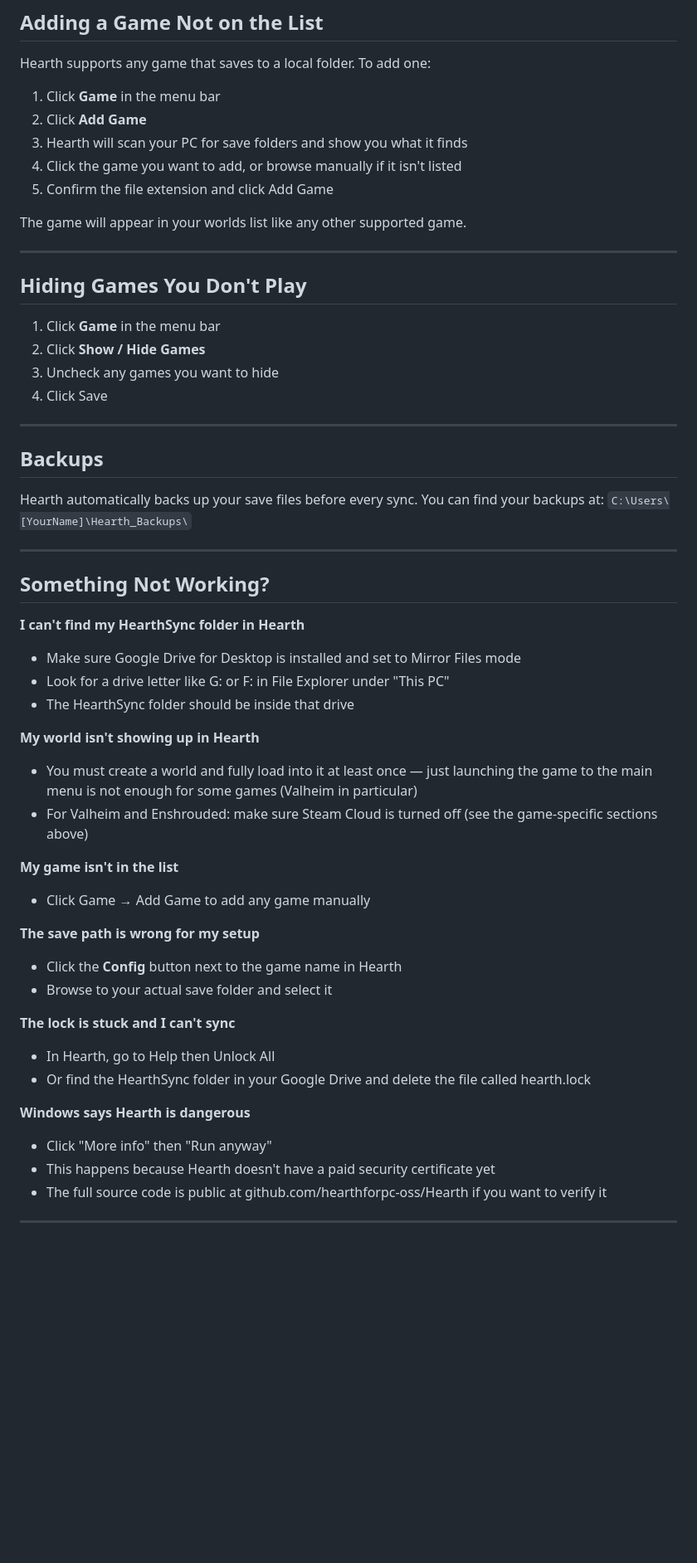
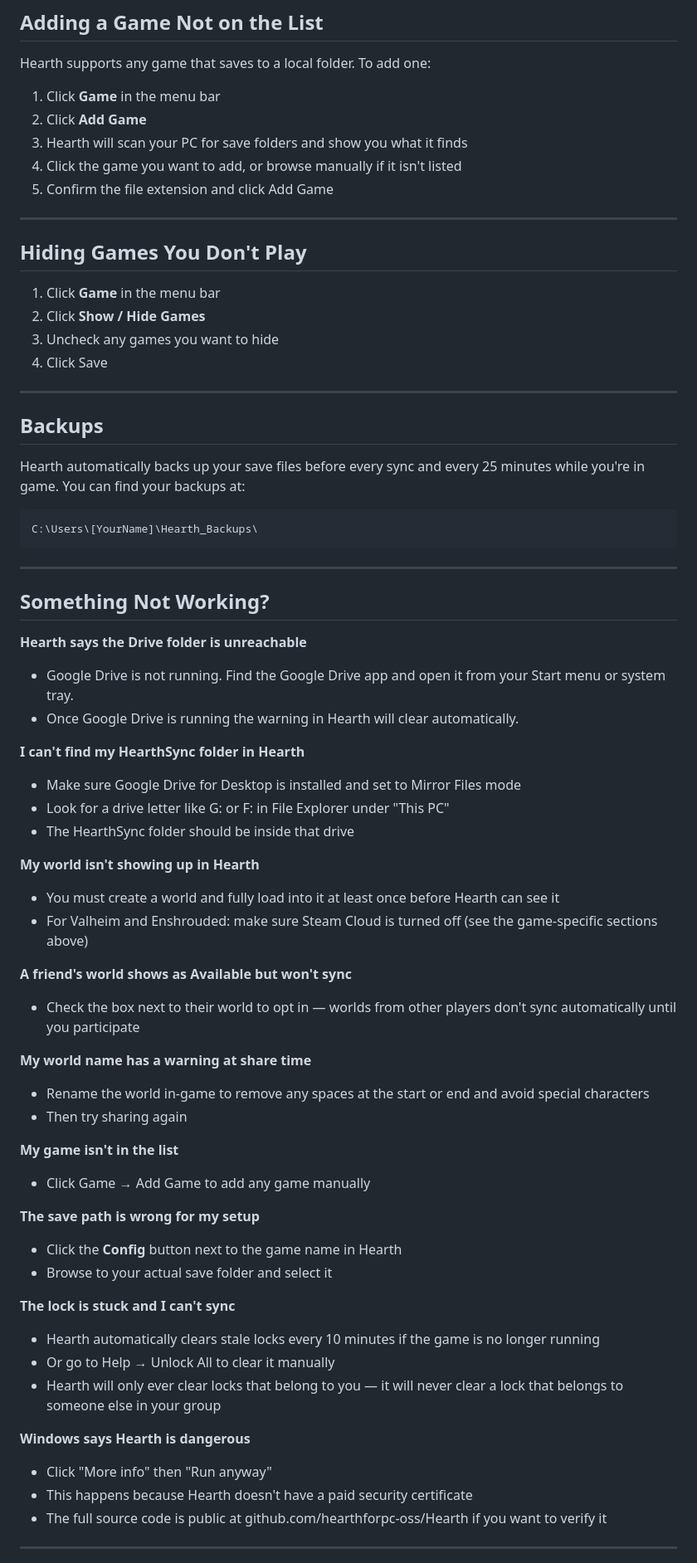
Before and after one commit to hearthforpc-oss/Hearth, a Markdown page: README.md, the part around one of its changes. Shown at 83% size. Drawn GitHub-style; blank space fills up the shorter version.

````diff
--- a/README.md
+++ b/README.md
@@ -245,8 +264,6 @@ Hearth supports any game that saves to a local folder. To add one:
 4. Click the game you want to add, or browse manually if it isn't listed
 5. Confirm the file extension and click Add Game
 
-The game will appear in your worlds list like any other supported game.
-
 ---
 
 ## Hiding Games You Don't Play
@@ -259,12 +276,18 @@ The game will appear in your worlds list like any other supported game.
 ---
 
 ## Backups
-Hearth automatically backs up your save files before every sync. You can find your backups at:
-`C:\Users\[YourName]\Hearth_Backups\`
+Hearth automatically backs up your save files before every sync and every 25 minutes while you're in game. You can find your backups at:
+```
+C:\Users\[YourName]\Hearth_Backups\
+```
 
 ---
 
 ## Something Not Working?
+
+**Hearth says the Drive folder is unreachable**
+- Google Drive is not running. Find the Google Drive app and open it from your Start menu or system tray.
+- Once Google Drive is running the warning in Hearth will clear automatically.
 
 **I can't find my HearthSync folder in Hearth**
 - Make sure Google Drive for Desktop is installed and set to Mirror Files mode
@@ -272,8 +295,15 @@ Hearth automatically backs up your save files before every sync. You can find yo
 - The HearthSync folder should be inside that drive
 
 **My world isn't showing up in Hearth**
-- You must create a world and fully load into it at least once — just launching the game to the main menu is not enough for some games (Valheim in particular)
+- You must create a world and fully load into it at least once before Hearth can see it
 - For Valheim and Enshrouded: make sure Steam Cloud is turned off (see the game-specific sections above)
+
+**A friend's world shows as Available but won't sync**
+- Check the box next to their world to opt in — worlds from other players don't sync automatically until you participate
+
+**My world name has a warning at share time**
+- Rename the world in-game to remove any spaces at the start or end and avoid special characters
+- Then try sharing again
 
 **My game isn't in the list**
 - Click Game → Add Game to add any game manually
@@ -283,12 +313,13 @@ Hearth automatically backs up your save files before every sync. You can find yo
 - Browse to your actual save folder and select it
 
 **The lock is stuck and I can't sync**
-- In Hearth, go to Help then Unlock All
-- Or find the HearthSync folder in your Google Drive and delete the file called hearth.lock
+- Hearth automatically clears stale locks every 10 minutes if the game is no longer running
+- Or go to Help → Unlock All to clear it manually
+- Hearth will only ever clear locks that belong to you — it will never clear a lock that belongs to someone else in your group
 
 **Windows says Hearth is dangerous**
 - Click "More info" then "Run anyway"
-- This happens because Hearth doesn't have a paid security certificate yet
+- This happens because Hearth doesn't have a paid security certificate
 - The full source code is public at github.com/hearthforpc-oss/Hearth if you want to verify it
 
 ---
````
Also changed, not shown: other parts of README.md (+50 -31 lines).
